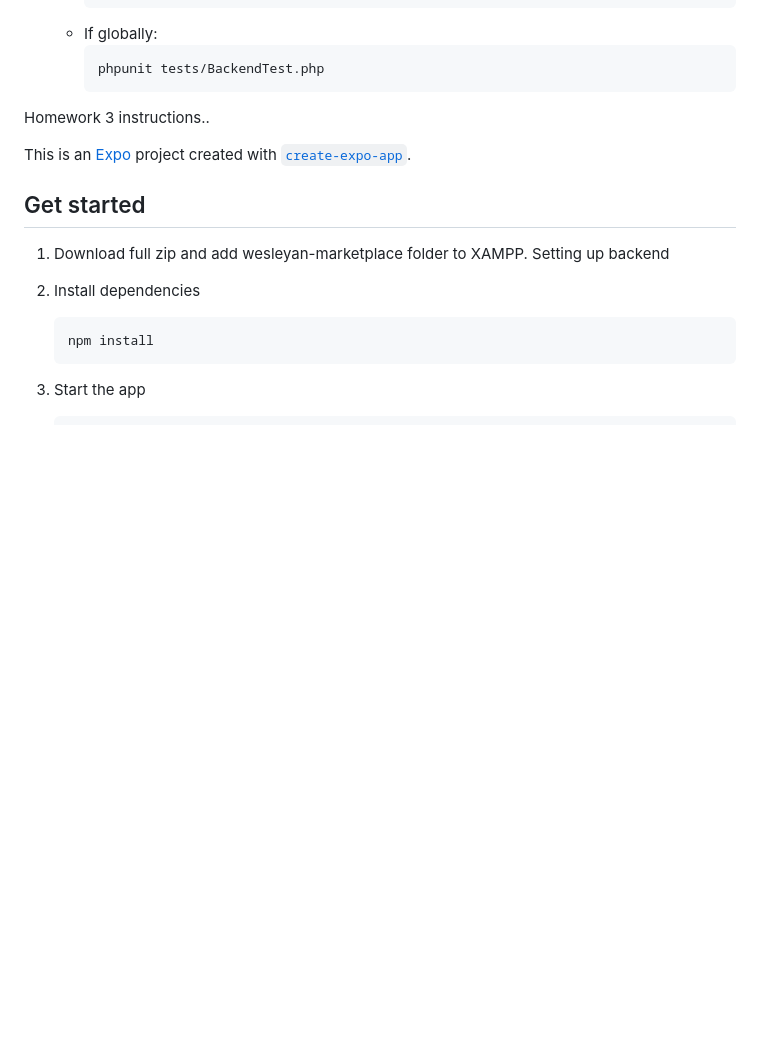
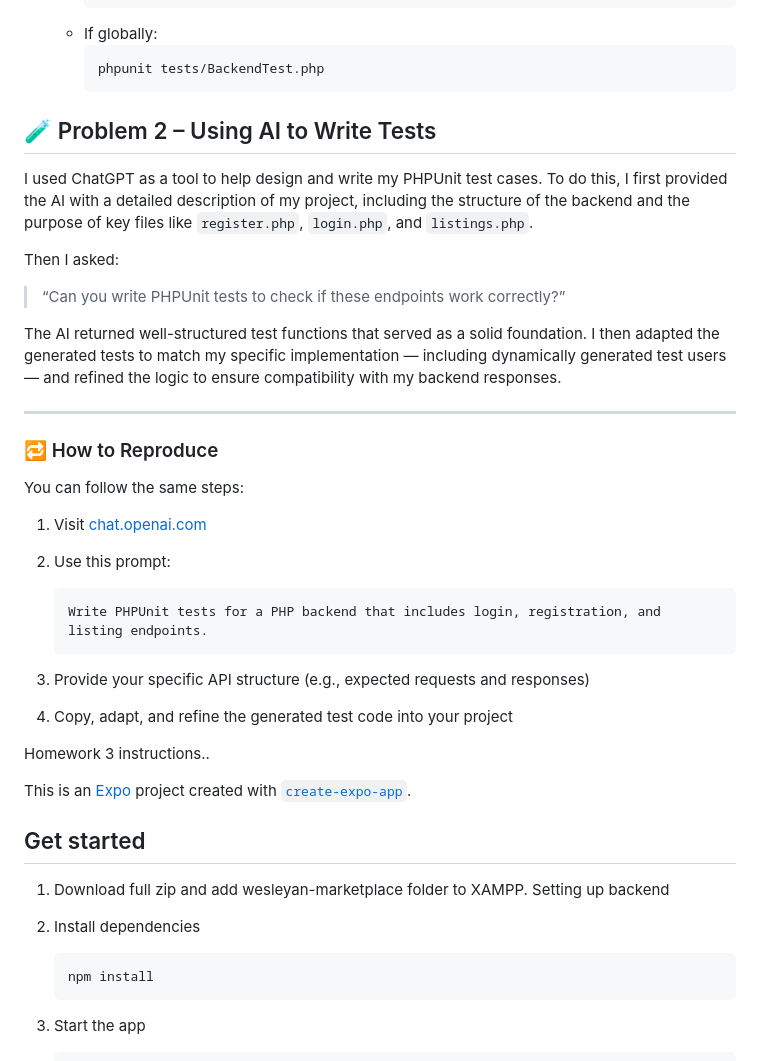
Before and after one commit to cudechukwu/wesleyan-marketplace-mobile, a Markdown page: README.md, the part around the change. Rendered like a GitHub page; blank space fills up the shorter version.

````diff
--- a/README.md
+++ b/README.md
@@ -52,6 +52,33 @@ The project is deployed on GitHub Pages and can be accessed at:
      ```bash
      phpunit tests/BackendTest.php
      ```
+## 🧪 Problem 2 – Using AI to Write Tests
+
+I used ChatGPT as a tool to help design and write my PHPUnit test cases. To do this, I first provided the AI with a detailed description of my project, including the structure of the backend and the purpose of key files like `register.php`, `login.php`, and `listings.php`.
+
+Then I asked:
+
+> “Can you write PHPUnit tests to check if these endpoints work correctly?”
+
+The AI returned well-structured test functions that served as a solid foundation. I then adapted the generated tests to match my specific implementation — including dynamically generated test users — and refined the logic to ensure compatibility with my backend responses.
+
+---
+
+### 🔁 How to Reproduce
+
+You can follow the same steps:
+
+1. Visit [chat.openai.com](https://chat.openai.com)
+2. Use this prompt:
+
+    ```
+    Write PHPUnit tests for a PHP backend that includes login, registration, and listing endpoints.
+    ```
+
+3. Provide your specific API structure (e.g., expected requests and responses)
+4. Copy, adapt, and refine the generated test code into your project
+
+
 
 Homework 3 instructions..
 
````
